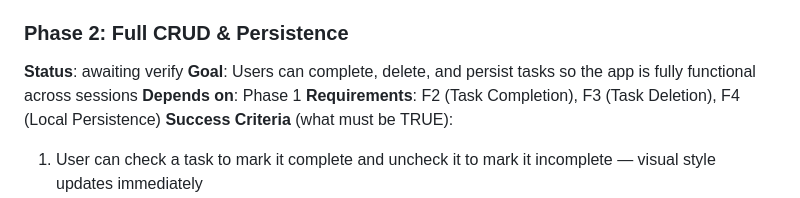
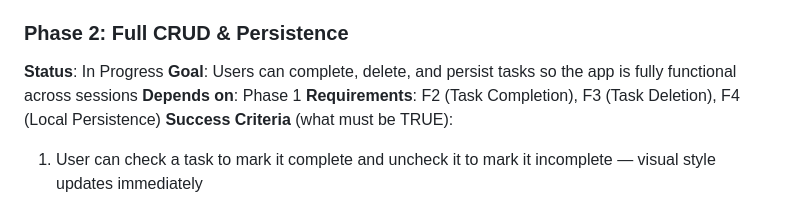
Before and after one commit to dhruvi5319/app5, a Markdown page: .planning/ROADMAP.md, the part around the change. Rendered like a GitHub page.

Commit message:
docs: update planning artifacts [pivota-auto]

```diff
--- a/.planning/ROADMAP.md
+++ b/.planning/ROADMAP.md
@@ -36,7 +36,7 @@ Plans:
 - [x] 01-03-PLAN.md — Complete app.js application logic (all TechArch function signatures)
 
 ### Phase 2: Full CRUD & Persistence
-**Status**: awaiting verify
+**Status**: In Progress
 **Goal**: Users can complete, delete, and persist tasks so the app is fully functional across sessions
 **Depends on**: Phase 1
 **Requirements**: F2 (Task Completion), F3 (Task Deletion), F4 (Local Persistence)
```
